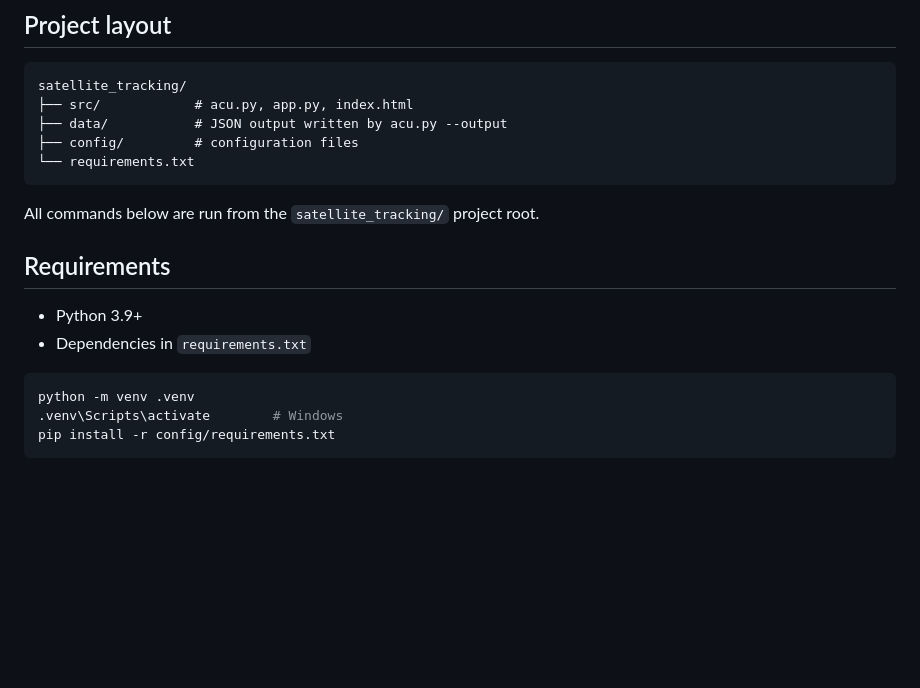
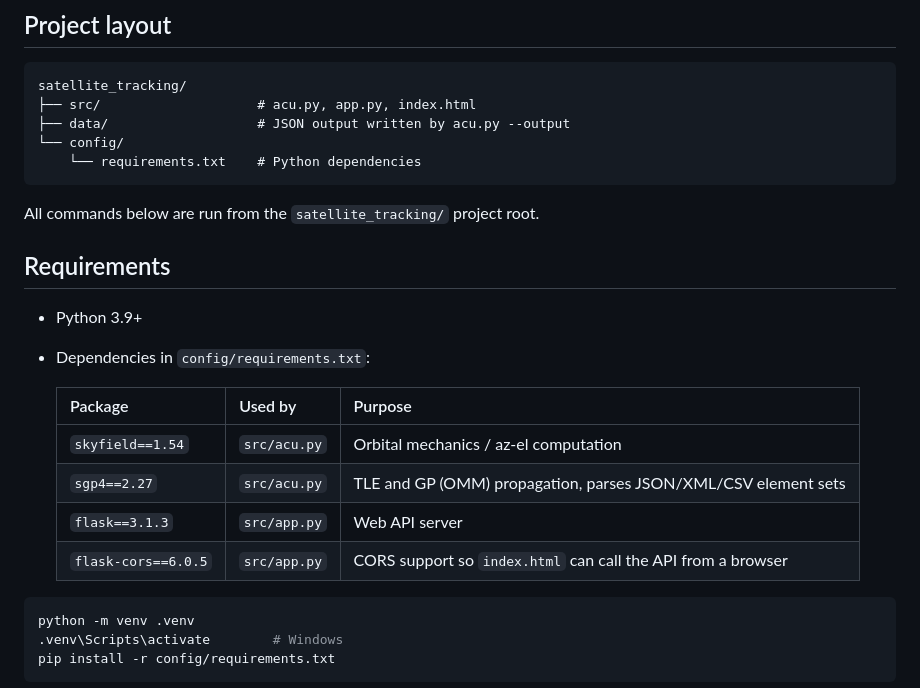
Before and after one commit to Hiyaso/satellite_tracking, a Markdown page: README.md, the part around the change. Rendered like a GitHub page; blank space fills up the shorter version.

Commit message:
docs: update readme

````diff
--- a/README.md
+++ b/README.md
@@ -10,10 +10,10 @@ Tools for tracking a satellite's position from a ground station:
 
 ```
 satellite_tracking/
-├── src/            # acu.py, app.py, index.html
-├── data/           # JSON output written by acu.py --output
-├── config/         # configuration files
-└── requirements.txt
+├── src/                    # acu.py, app.py, index.html
+├── data/                   # JSON output written by acu.py --output
+└── config/
+    └── requirements.txt    # Python dependencies
 ```
 
 All commands below are run from the `satellite_tracking/` project root.
@@ -21,7 +21,14 @@ All commands below are run from the `satellite_tracking/` project root.
 ## Requirements
 
 - Python 3.9+
-- Dependencies in `requirements.txt`
+- Dependencies in `config/requirements.txt`:
+
+  | Package | Used by | Purpose |
+  |---|---|---|
+  | `skyfield==1.54` | `src/acu.py` | Orbital mechanics / az-el computation |
+  | `sgp4==2.27` | `src/acu.py` | TLE and GP (OMM) propagation, parses JSON/XML/CSV element sets |
+  | `flask==3.1.3` | `src/app.py` | Web API server |
+  | `flask-cors==6.0.5` | `src/app.py` | CORS support so `index.html` can call the API from a browser |
 
 ```bash
 python -m venv .venv
````
